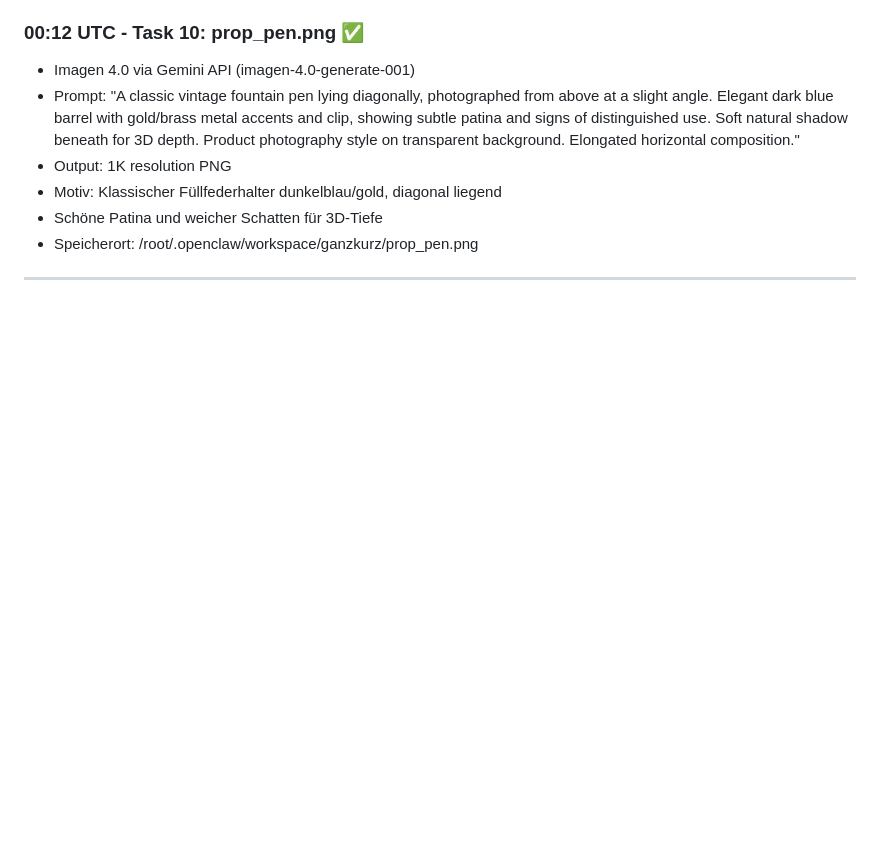
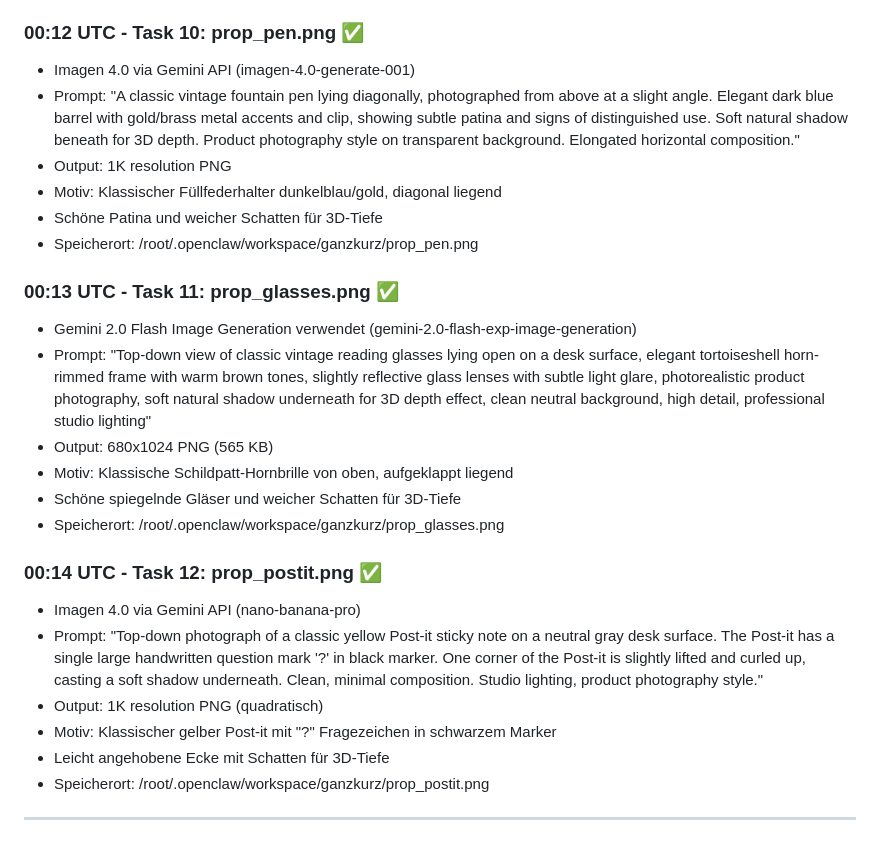
Before and after one commit to Alex-Yumi/ganzkurz, a Markdown page: memory/nachtschicht-2026-02-03.md, the part around one of its changes. Drawn GitHub-style; blank space fills up the shorter version.

Commit message:
🖼️ Task 12: prop_postit.png

```diff
--- a/memory/nachtschicht-2026-02-03.md
+++ b/memory/nachtschicht-2026-02-03.md
@@ -91,4 +91,20 @@
 - Schöne Patina und weicher Schatten für 3D-Tiefe
 - Speicherort: /root/.openclaw/workspace/ganzkurz/prop_pen.png
 
+### 00:13 UTC - Task 11: prop_glasses.png ✅
+- Gemini 2.0 Flash Image Generation verwendet (gemini-2.0-flash-exp-image-generation)
+- Prompt: "Top-down view of classic vintage reading glasses lying open on a desk surface, elegant tortoiseshell horn-rimmed frame with warm brown tones, slightly reflective glass lenses with subtle light glare, photorealistic product photography, soft natural shadow underneath for 3D depth effect, clean neutral background, high detail, professional studio lighting"
+- Output: 680x1024 PNG (565 KB)
+- Motiv: Klassische Schildpatt-Hornbrille von oben, aufgeklappt liegend
+- Schöne spiegelnde Gläser und weicher Schatten für 3D-Tiefe
+- Speicherort: /root/.openclaw/workspace/ganzkurz/prop_glasses.png
+
+### 00:14 UTC - Task 12: prop_postit.png ✅
+- Imagen 4.0 via Gemini API (nano-banana-pro)
+- Prompt: "Top-down photograph of a classic yellow Post-it sticky note on a neutral gray desk surface. The Post-it has a single large handwritten question mark '?' in black marker. One corner of the Post-it is slightly lifted and curled up, casting a soft shadow underneath. Clean, minimal composition. Studio lighting, product photography style."
+- Output: 1K resolution PNG (quadratisch)
+- Motiv: Klassischer gelber Post-it mit "?" Fragezeichen in schwarzem Marker
+- Leicht angehobene Ecke mit Schatten für 3D-Tiefe
+- Speicherort: /root/.openclaw/workspace/ganzkurz/prop_postit.png
+
 ---
```
Also changed, not shown: other parts of memory/nachtschicht-2026-02-03.md (+2 -2 lines).
